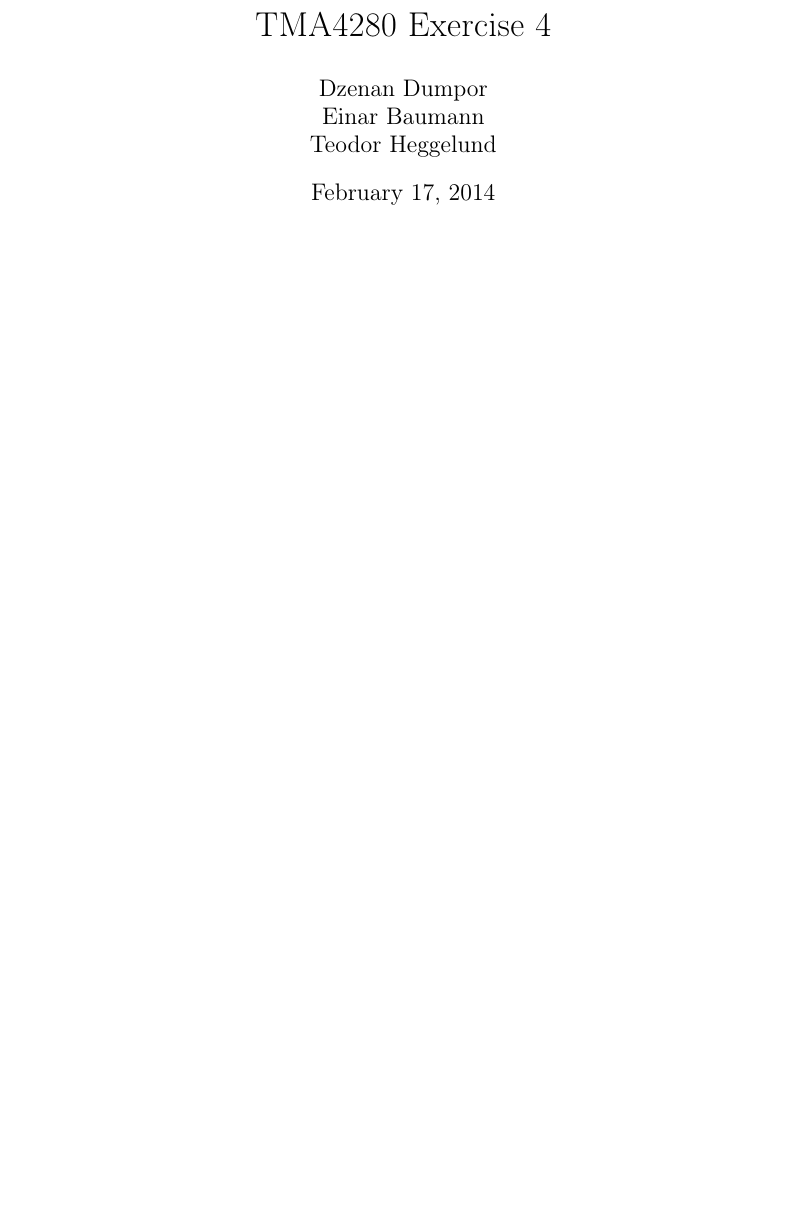
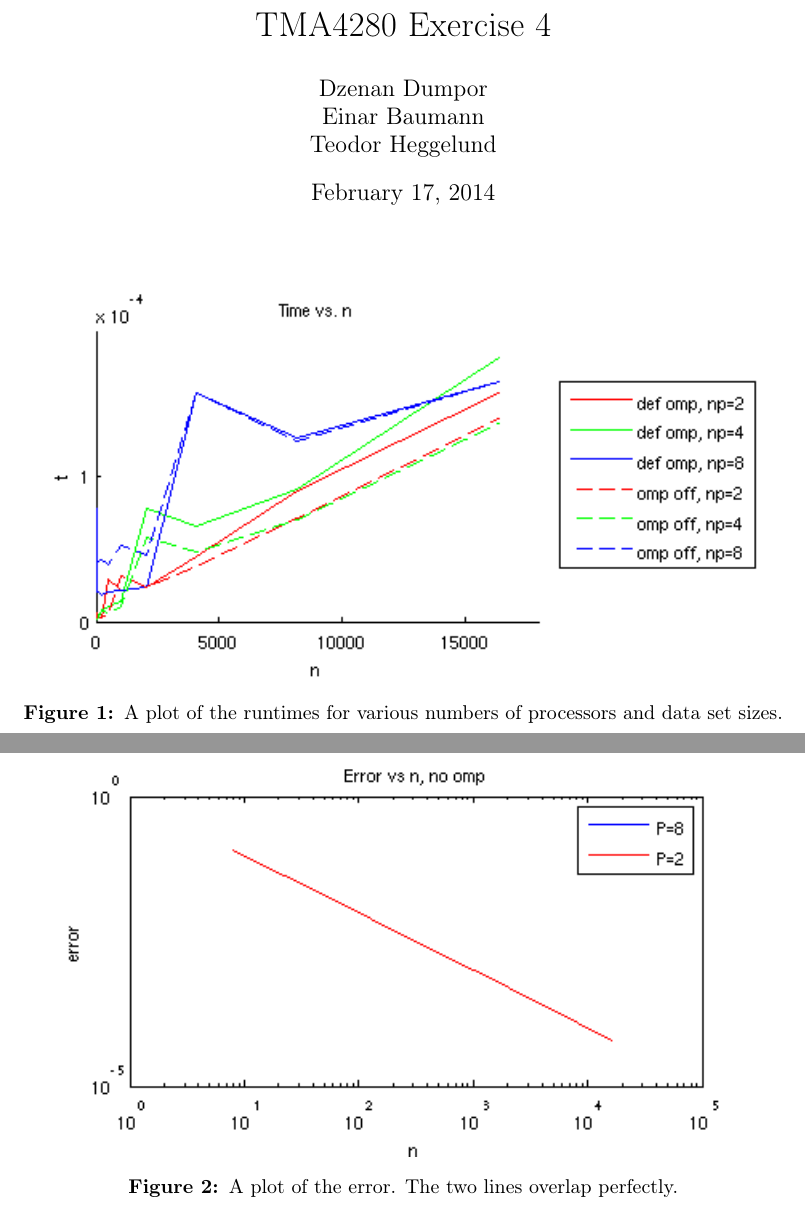
Before and after one commit to einar90/tma4280_gruppe, a LaTeX document (report/report.tex): part of the page before the commit and two parts of pages 1 and 2 of 2 after it, the two joined at a grey line, cut so that both start at the same text, the shorter picture padded with empty space. Compiled offline with pdfLaTeX.

Commit message:
Added plots to the report

```diff
--- a/report/report.tex
+++ b/report/report.tex
@@ -8,4 +8,19 @@
 \maketitle
 
 
+\begin{figure}[htbp]
+  \centering
+  \includegraphics[]{graphics/runtime.png}
+  \caption{A plot of the runtimes for various numbers of processors and data set sizes.}
+  \label{fig:runtime}
+\end{figure}
+
+\begin{figure}[htbp]
+  \centering
+  \includegraphics[]{graphics/error.png}
+  \caption{A plot of the error. The two lines overlap perfectly.}
+  \label{fig:error}
+\end{figure}
+
+
 \end{document}
```
Also changed, not shown: report/graphics/error.png (added), report/graphics/runtime.png (added).
